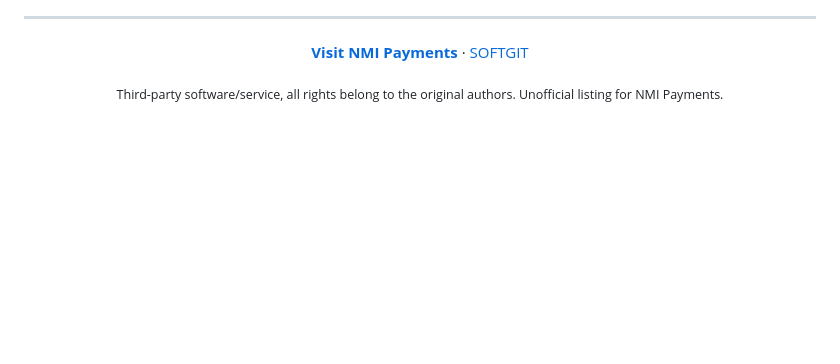
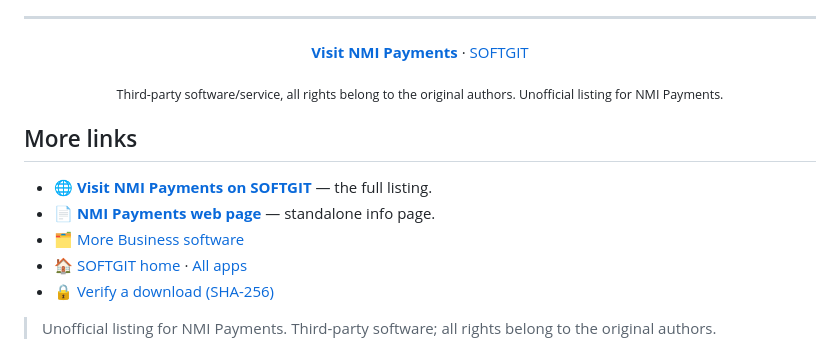
Before and after one commit to SolderSlug50/nmi-payments-download, a Markdown page: README.md, the part around the change. Drawn GitHub-style; blank space fills up the shorter version.

Commit message:
Add more SOFTGIT links to README

```diff
--- a/README.md
+++ b/README.md
@@ -86,3 +86,14 @@ Third-party software/service, all rights belong to the original authors and trad
 <sub>Third-party software/service, all rights belong to the original authors. Unofficial listing for NMI Payments.</sub>
 
 </div>
+
+
+## More links
+
+- 🌐 **[Visit NMI Payments on SOFTGIT](https://softgit.pro/p/nmi-payments)** — the full listing.
+- 📄 **[NMI Payments web page](https://solderslug50.github.io/nmi-payments-download/)** — standalone info page.
+- 🗂️ [More Business software](https://softgit.pro/category/business)
+- 🏠 [SOFTGIT home](https://softgit.pro) · [All apps](https://softgit.pro/apps)
+- 🔒 [Verify a download (SHA-256)](https://softgit.pro/security)
+
+> Unofficial listing for NMI Payments. Third-party software; all rights belong to the original authors.
```
